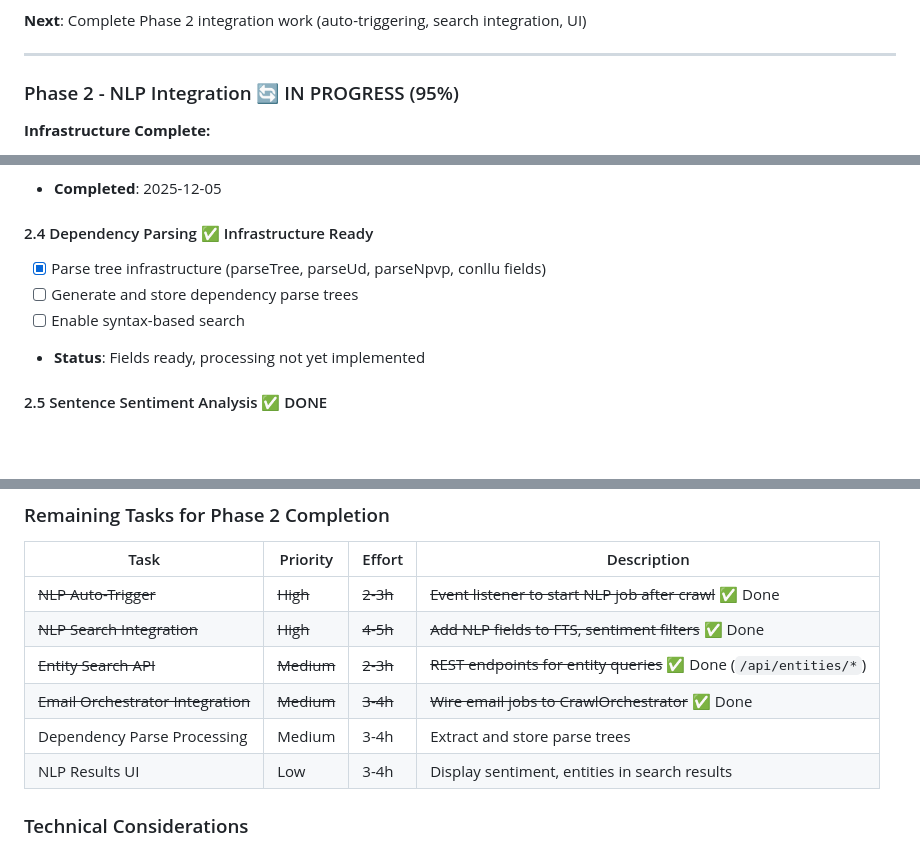
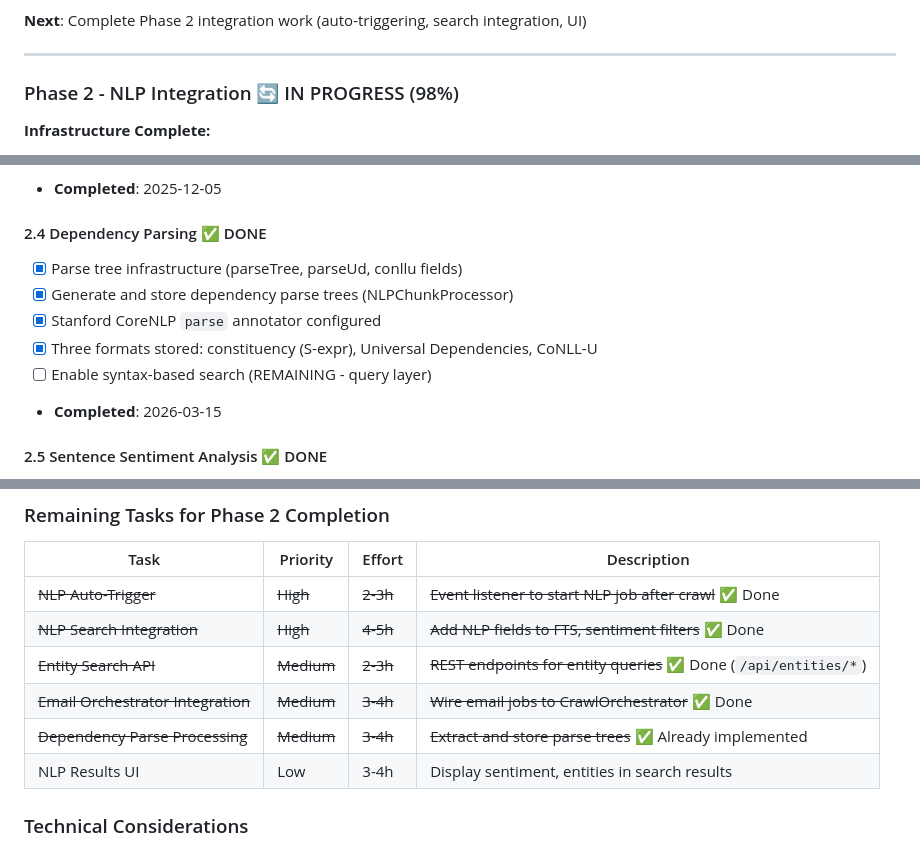
Before and after one commit to seanoc5/spring-search-tempo, a Markdown page: docs/roadmap.md, 3 parts joined by grey strips. GitHub-like rendering; blank space fills up the shorter version.

Commit message:
Update roadmap: dependency parsing already implemented
- Mark dependency parsing as DONE (was incorrectly marked as "infrastructure ready")
- NLPChunkProcessor already extracts and stores parse trees
- Stanford CoreNLP `parse` annotator was already configured
- Three formats stored: constituency, Universal Dependencies, CoNLL-U
- Update Phase 2 to 98% complete

Co-Authored-By: Claude Opus 4.5 <noreply@anthropic.com>

```diff
--- a/docs/roadmap.md
+++ b/docs/roadmap.md
@@ -91,7 +91,7 @@ Phase 1 foundation is complete. All success criteria met:
 
 ---
 
-### Phase 2 - NLP Integration 🔄 IN PROGRESS (95%)
+### Phase 2 - NLP Integration 🔄 IN PROGRESS (98%)
 
 **Infrastructure Complete:**
 - ✅ Stanford CoreNLP 4.5.5 dependency added
@@ -203,11 +203,13 @@ Phase 1 foundation is complete. All success criteria met:
 - [ ] Enable grammatical pattern search (REMAINING)
 - **Completed**: 2025-12-05
 
-#### 2.4 Dependency Parsing ✅ Infrastructure Ready
-- [x] Parse tree infrastructure (parseTree, parseUd, parseNpvp, conllu fields)
-- [ ] Generate and store dependency parse trees
-- [ ] Enable syntax-based search
-- **Status**: Fields ready, processing not yet implemented
+#### 2.4 Dependency Parsing ✅ DONE
+- [x] Parse tree infrastructure (parseTree, parseUd, conllu fields)
+- [x] Generate and store dependency parse trees (NLPChunkProcessor)
+- [x] Stanford CoreNLP `parse` annotator configured
+- [x] Three formats stored: constituency (S-expr), Universal Dependencies, CoNLL-U
+- [ ] Enable syntax-based search (REMAINING - query layer)
+- **Completed**: 2026-03-15
 
 #### 2.5 Sentence Sentiment Analysis ✅ DONE
 - [x] Analyze sentiment per sentence/chunk
@@ -237,7 +239,7 @@ Phase 1 foundation is complete. All success criteria met:
 | ~~NLP Search Integration~~ | ~~High~~ | ~~4-5h~~ | ~~Add NLP fields to FTS, sentiment filters~~ ✅ Done |
 | ~~Entity Search API~~ | ~~Medium~~ | ~~2-3h~~ | ~~REST endpoints for entity queries~~ ✅ Done (`/api/entities/*`) |
 | ~~Email Orchestrator Integration~~ | ~~Medium~~ | ~~3-4h~~ | ~~Wire email jobs to CrawlOrchestrator~~ ✅ Done |
-| Dependency Parse Processing | Medium | 3-4h | Extract and store parse trees |
+| ~~Dependency Parse Processing~~ | ~~Medium~~ | ~~3-4h~~ | ~~Extract and store parse trees~~ ✅ Already implemented |
 | NLP Results UI | Low | 3-4h | Display sentiment, entities in search results |
 
 ### Technical Considerations
```
